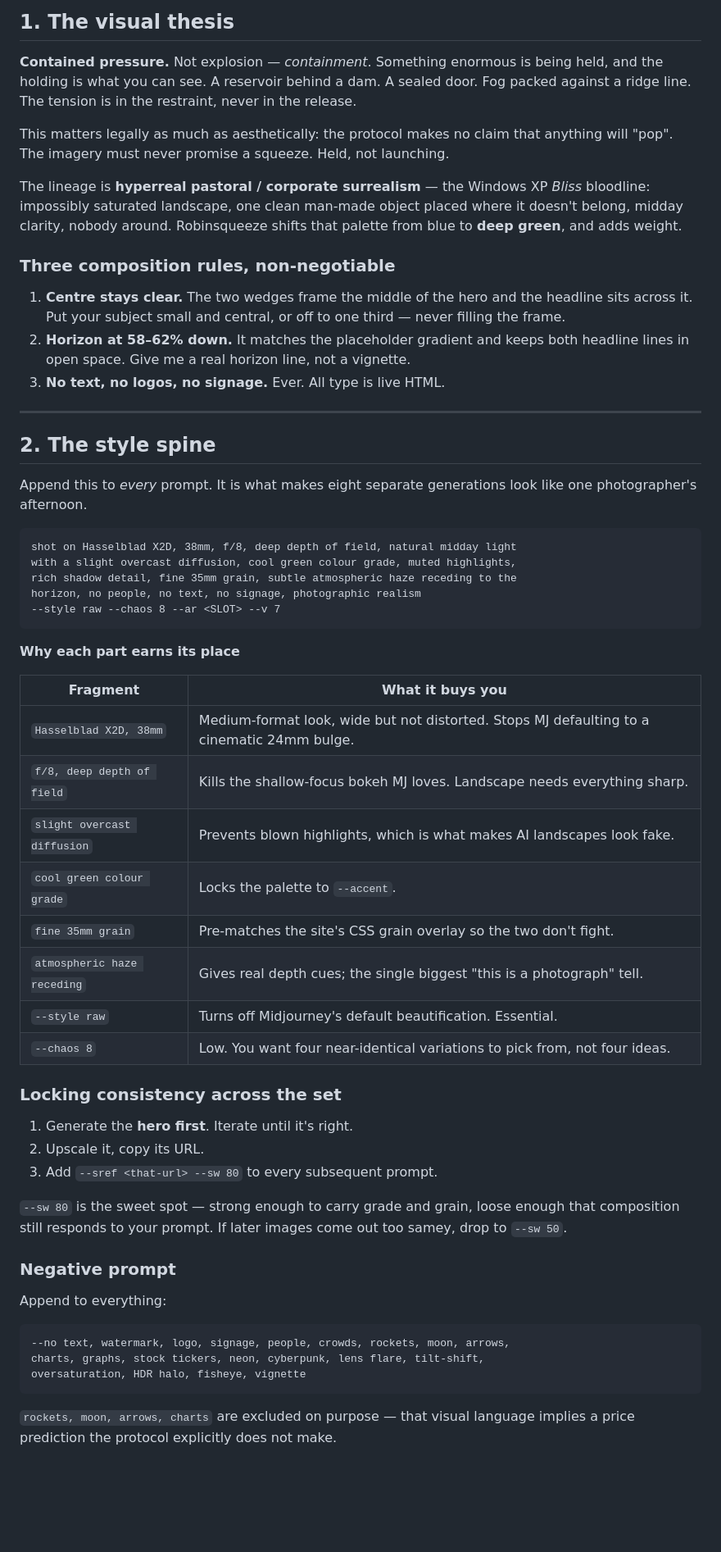
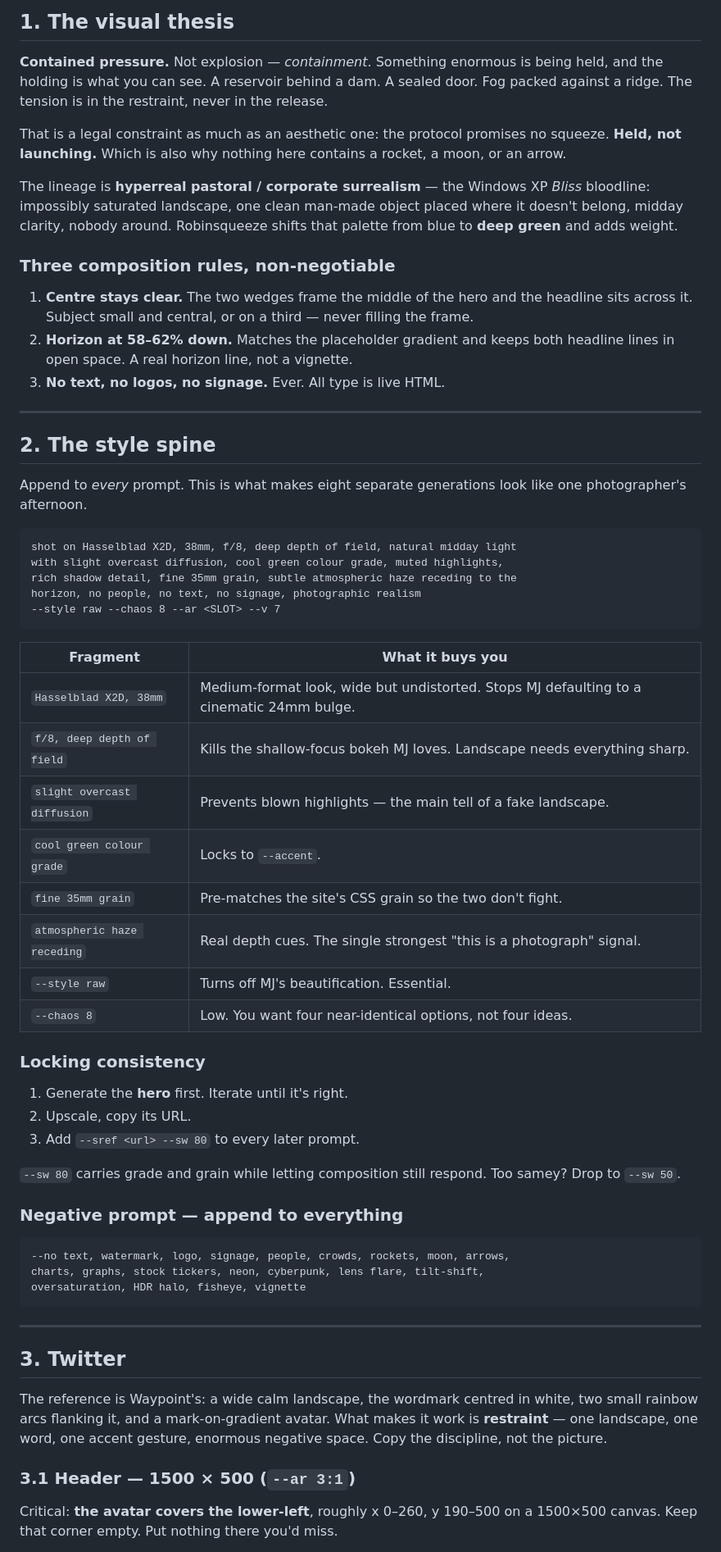
Before and after one commit to cliffton-ishere/robinsqueeze-web, a Markdown page: assets/ASSETS.md, the part around one of its changes. Shown at 82% size. Drawn GitHub-style; blank space fills up the shorter version.

````diff
--- a/assets/ASSETS.md
+++ b/assets/ASSETS.md
@@ -9,69 +9,63 @@ before art exists. This is what replaces them.
 
 **Contained pressure.** Not explosion — *containment*. Something enormous is
 being held, and the holding is what you can see. A reservoir behind a dam. A
-sealed door. Fog packed against a ridge line. The tension is in the restraint,
+sealed door. Fog packed against a ridge. The tension is in the restraint,
 never in the release.
 
-This matters legally as much as aesthetically: the protocol makes no claim that
-anything will "pop". The imagery must never promise a squeeze. Held, not
-launching.
+That is a legal constraint as much as an aesthetic one: the protocol promises
+no squeeze. **Held, not launching.** Which is also why nothing here contains a
+rocket, a moon, or an arrow.
 
 The lineage is **hyperreal pastoral / corporate surrealism** — the Windows XP
 *Bliss* bloodline: impossibly saturated landscape, one clean man-made object
 placed where it doesn't belong, midday clarity, nobody around. Robinsqueeze
-shifts that palette from blue to **deep green**, and adds weight.
+shifts that palette from blue to **deep green** and adds weight.
 
 ### Three composition rules, non-negotiable
 
 1. **Centre stays clear.** The two wedges frame the middle of the hero and the
-   headline sits across it. Put your subject small and central, or off to one
-   third — never filling the frame.
-2. **Horizon at 58–62% down.** It matches the placeholder gradient and keeps
-   both headline lines in open space. Give me a real horizon line, not a
-   vignette.
+   headline sits across it. Subject small and central, or on a third — never
+   filling the frame.
+2. **Horizon at 58–62% down.** Matches the placeholder gradient and keeps both
+   headline lines in open space. A real horizon line, not a vignette.
 3. **No text, no logos, no signage.** Ever. All type is live HTML.
 
 ---
 
 ## 2. The style spine
 
-Append this to *every* prompt. It is what makes eight separate generations look
+Append to *every* prompt. This is what makes eight separate generations look
 like one photographer's afternoon.
 
 ```
 shot on Hasselblad X2D, 38mm, f/8, deep depth of field, natural midday light
-with a slight overcast diffusion, cool green colour grade, muted highlights,
+with slight overcast diffusion, cool green colour grade, muted highlights,
 rich shadow detail, fine 35mm grain, subtle atmospheric haze receding to the
 horizon, no people, no text, no signage, photographic realism
 --style raw --chaos 8 --ar <SLOT> --v 7
 ```
 
-**Why each part earns its place**
-
 | Fragment | What it buys you |
 |---|---|
-| `Hasselblad X2D, 38mm` | Medium-format look, wide but not distorted. Stops MJ defaulting to a cinematic 24mm bulge. |
+| `Hasselblad X2D, 38mm` | Medium-format look, wide but undistorted. Stops MJ defaulting to a cinematic 24mm bulge. |
 | `f/8, deep depth of field` | Kills the shallow-focus bokeh MJ loves. Landscape needs everything sharp. |
-| `slight overcast diffusion` | Prevents blown highlights, which is what makes AI landscapes look fake. |
-| `cool green colour grade` | Locks the palette to `--accent`. |
-| `fine 35mm grain` | Pre-matches the site's CSS grain overlay so the two don't fight. |
-| `atmospheric haze receding` | Gives real depth cues; the single biggest "this is a photograph" tell. |
-| `--style raw` | Turns off Midjourney's default beautification. Essential. |
-| `--chaos 8` | Low. You want four near-identical variations to pick from, not four ideas. |
+| `slight overcast diffusion` | Prevents blown highlights — the main tell of a fake landscape. |
+| `cool green colour grade` | Locks to `--accent`. |
+| `fine 35mm grain` | Pre-matches the site's CSS grain so the two don't fight. |
+| `atmospheric haze receding` | Real depth cues. The single strongest "this is a photograph" signal. |
+| `--style raw` | Turns off MJ's beautification. Essential. |
+| `--chaos 8` | Low. You want four near-identical options, not four ideas. |
 
-### Locking consistency across the set
+### Locking consistency
 
-1. Generate the **hero first**. Iterate until it's right.
-2. Upscale it, copy its URL.
-3. Add `--sref <that-url> --sw 80` to every subsequent prompt.
+1. Generate the **hero** first. Iterate until it's right.
+2. Upscale, copy its URL.
+3. Add `--sref <url> --sw 80` to every later prompt.
 
-`--sw 80` is the sweet spot — strong enough to carry grade and grain, loose
-enough that composition still responds to your prompt. If later images come out
-too samey, drop to `--sw 50`.
+`--sw 80` carries grade and grain while letting composition still respond.
+Too samey? Drop to `--sw 50`.
 
-### Negative prompt
-
-Append to everything:
+### Negative prompt — append to everything
 
 ```
 --no text, watermark, logo, signage, people, crowds, rockets, moon, arrows,
@@ -79,5 +73,17 @@ charts, graphs, stock tickers, neon, cyberpunk, lens flare, tilt-shift,
 oversaturation, HDR halo, fisheye, vignette
 ```
 
-`rockets, moon, arrows, charts` are excluded on purpose — that visual language
-implies a price prediction the protocol explicitly does not make.
+---
+
+## 3. Twitter
+
+The reference is Waypoint's: a wide calm landscape, the wordmark centred in
+white, two small rainbow arcs flanking it, and a mark-on-gradient avatar. What
+makes it work is **restraint** — one landscape, one word, one accent gesture,
+enormous negative space. Copy the discipline, not the picture.
+
+### 3.1 Header — 1500 × 500 (`--ar 3:1`)
+
+Critical: **the avatar covers the lower-left**, roughly x 0–260, y 190–500 on a
+1500×500 canvas. Keep that corner empty. Put nothing there you'd miss.
+
````
Also changed, not shown: other parts of assets/ASSETS.md (+133 -84 lines).
